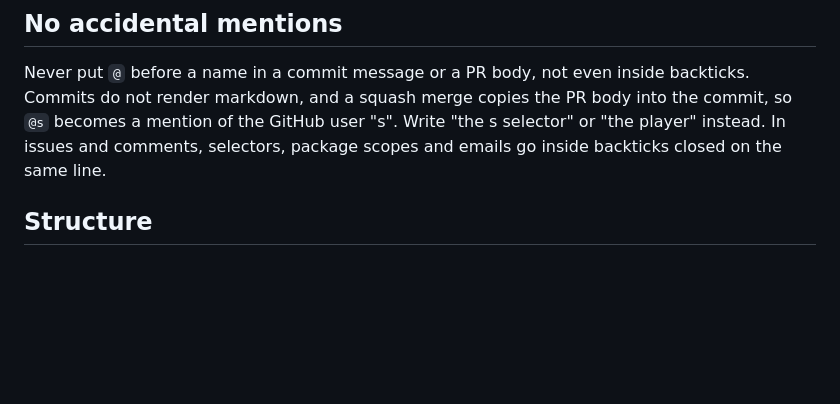
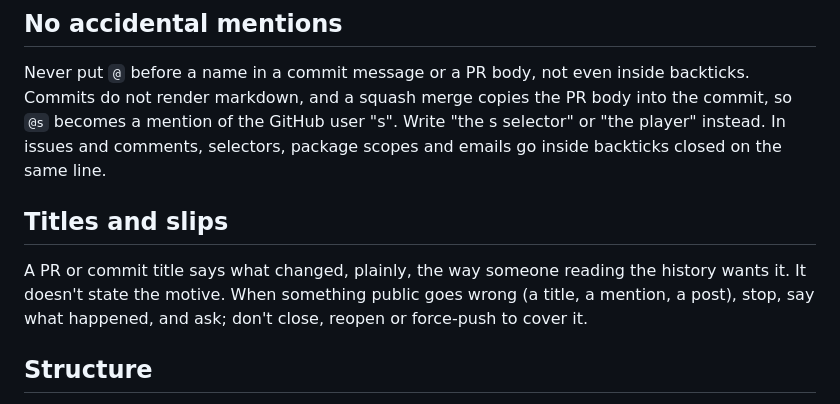
Before and after one commit to Ahmetustam/cubepals, a Markdown page: AGENTS.md, the part around the change. Rendered like a GitHub page; blank space fills up the shorter version.

Commit message:
Add a rule for PR titles (#22)
Titles say what changed. Mistakes in public are reported, not covered.

```diff
--- a/AGENTS.md
+++ b/AGENTS.md
@@ -31,6 +31,10 @@ Fraud and abuse tuning, costs and margins, competitors, pricing history, strateg
 ## No accidental mentions
 
 Never put `@` before a name in a commit message or a PR body, not even inside backticks. Commits do not render markdown, and a squash merge copies the PR body into the commit, so `@s` becomes a mention of the GitHub user "s". Write "the s selector" or "the player" instead. In issues and comments, selectors, package scopes and emails go inside backticks closed on the same line.
+
+## Titles and slips
+
+A PR or commit title says what changed, plainly, the way someone reading the history wants it. It doesn't state the motive. When something public goes wrong (a title, a mention, a post), stop, say what happened, and ask; don't close, reopen or force-push to cover it.
 
 ## Structure
 
```
